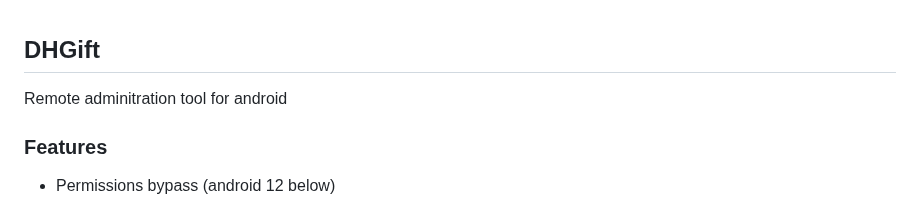
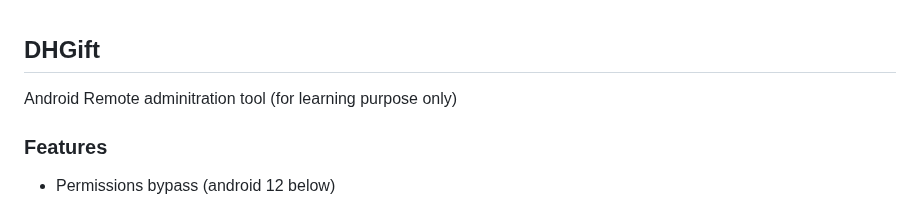
Before and after one commit to devhima/DHGift, a Markdown page: README.md, the part around the change. Drawn GitHub-style.

```diff
--- a/README.md
+++ b/README.md
@@ -1,5 +1,5 @@
 ## DHGift
-Remote adminitration tool for android
+Android Remote adminitration tool (for learning purpose only)
 
 ### Features
 - Permissions bypass (android 12 below)
```
